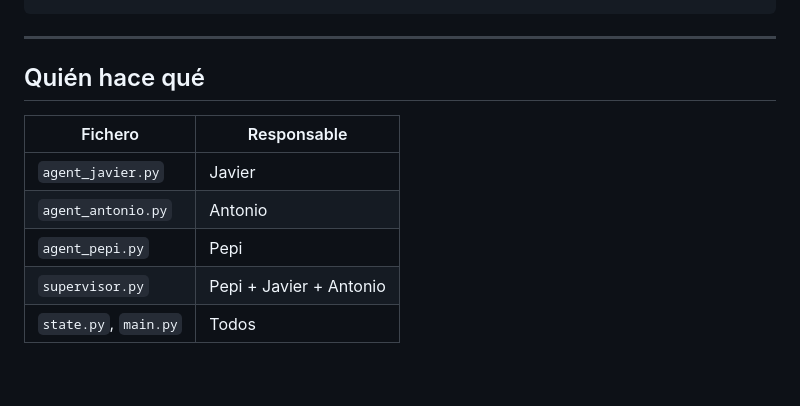
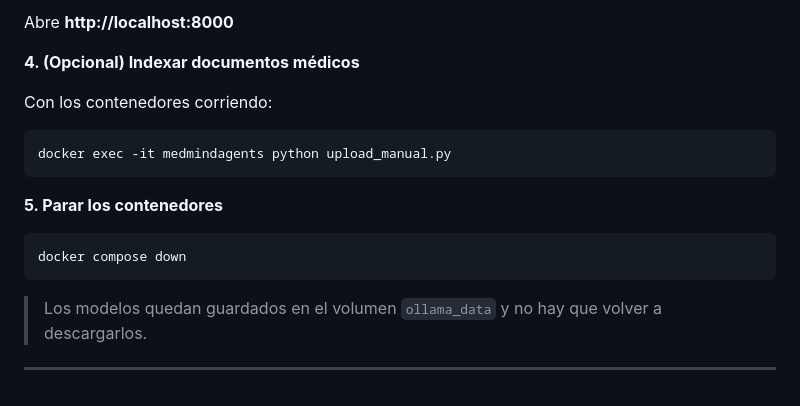
Before and after one commit to jmm96-13/MedMindAgents, a Markdown page: README.md, the part around one of its changes. Drawn GitHub-style.

````diff
--- a/README.md
+++ b/README.md
@@ -112,11 +173,17 @@ triage-clinico/
+Abre **http://localhost:8000**
+
+**4. (Opcional) Indexar documentos médicos**
+
+Con los contenedores corriendo:
+```bash
+docker exec -it medmindagents python upload_manual.py
+```
+
+**5. Parar los contenedores**
+```bash
+docker compose down
+```
+
+> Los modelos quedan guardados en el volumen `ollama_data` y no hay que volver a descargarlos.
+
 ---
-
-## Quién hace qué
-
-| Fichero | Responsable |
-|---|---|
-| `agent_javier.py` | Javier |
-| `agent_antonio.py` | Antonio |
-| `agent_pepi.py` | Pepi |
-| `supervisor.py` | Pepi + Javier + Antonio |
-| `state.py`, `main.py` | Todos |
````
Also changed, not shown: other parts of README.md (+112 -51 lines).
